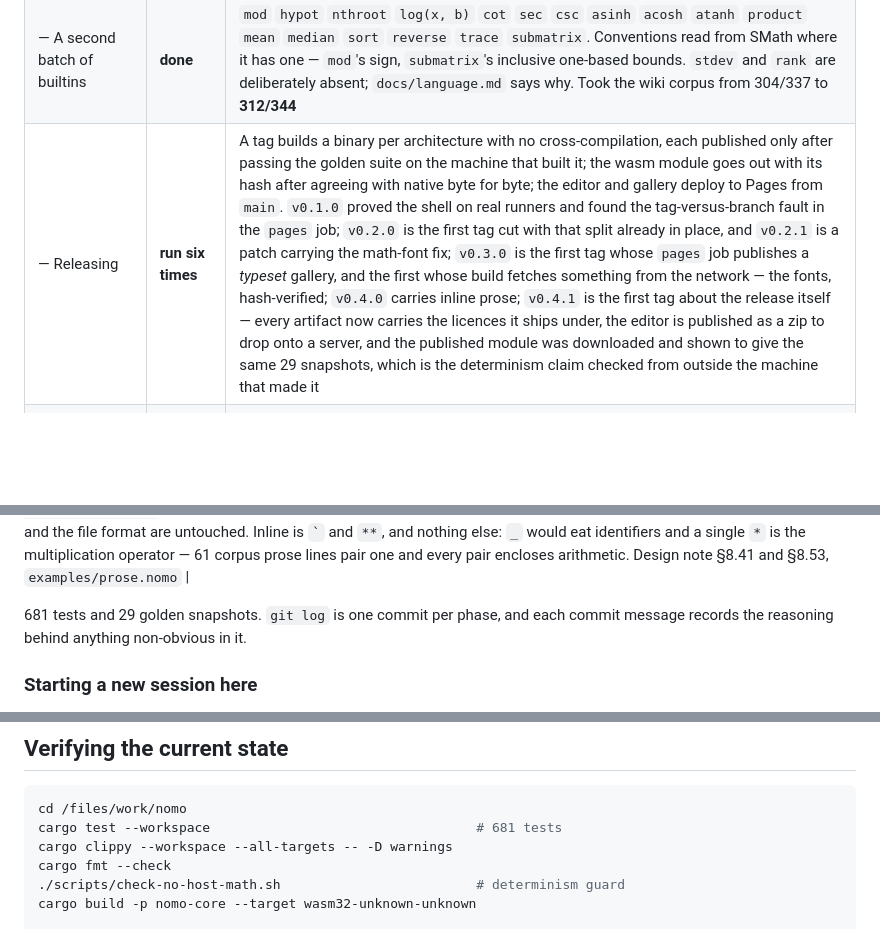
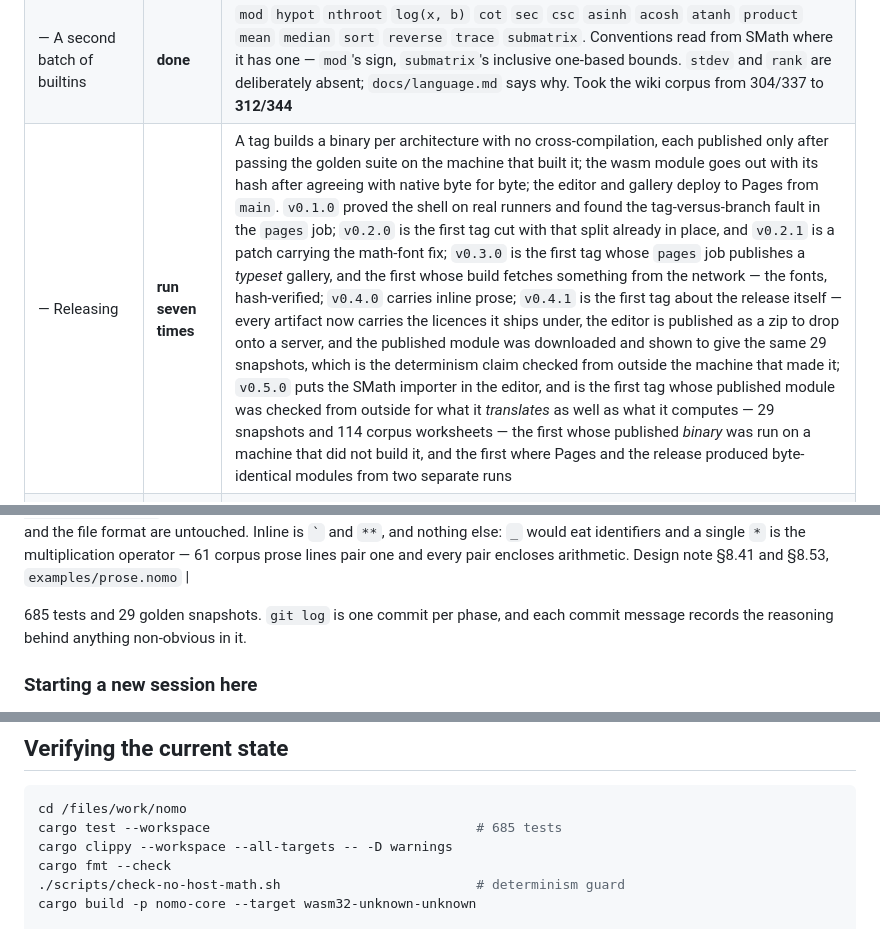
Before and after one commit to rveen/nomo, a Markdown page: docs/STATUS.md, 3 parts joined by grey strips. GitHub-like rendering; blank space fills up the shorter version.

````diff
--- a/docs/STATUS.md
+++ b/docs/STATUS.md
@@ -79,7 +79,7 @@ installed on this machine. CI's `arm64` job covers it.
 | 9 Local persistence, offline | **done** | Open/save with a cross-browser fallback, draft in IndexedDB, service worker |
 | — SMath importer | **seven phases in** | `nomo-smath`: reads **both** corpora — 54 wiki worksheets (0.82–0.98) and 60 mechanics worksheets (1.3–1.5) — emits `.nomo`, and checks itself against 1179 stored answers. Agreement: 312/344 wiki, 283/283 mechanics. Design note §8.13–§8.39 |
 | — A second batch of builtins | **done** | `mod` `hypot` `nthroot` `log(x, b)` `cot` `sec` `csc` `asinh` `acosh` `atanh` `product` `mean` `median` `sort` `reverse` `trace` `submatrix`. Conventions read from SMath where it has one — `mod`'s sign, `submatrix`'s inclusive one-based bounds. `stdev` and `rank` are deliberately absent; `docs/language.md` says why. Took the wiki corpus from 304/337 to **312/344** |
-| — Releasing | **run six times** | A tag builds a binary per architecture with no cross-compilation, each published only after passing the golden suite on the machine that built it; the wasm module goes out with its hash after agreeing with native byte for byte; the editor and gallery deploy to Pages from `main`. `v0.1.0` proved the shell on real runners and found the tag-versus-branch fault in the `pages` job; `v0.2.0` is the first tag cut with that split already in place, and `v0.2.1` is a patch carrying the math-font fix; `v0.3.0` is the first tag whose `pages` job publishes a *typeset* gallery, and the first whose build fetches something from the network — the fonts, hash-verified; `v0.4.0` carries inline prose; `v0.4.1` is the first tag about the release itself — every artifact now carries the licences it ships under, the editor is published as a zip to drop onto a server, and the published module was downloaded and shown to give the same 29 snapshots, which is the determinism claim checked from outside the machine that made it |
+| — Releasing | **run seven times** | A tag builds a binary per architecture with no cross-compilation, each published only after passing the golden suite on the machine that built it; the wasm module goes out with its hash after agreeing with native byte for byte; the editor and gallery deploy to Pages from `main`. `v0.1.0` proved the shell on real runners and found the tag-versus-branch fault in the `pages` job; `v0.2.0` is the first tag cut with that split already in place, and `v0.2.1` is a patch carrying the math-font fix; `v0.3.0` is the first tag whose `pages` job publishes a *typeset* gallery, and the first whose build fetches something from the network — the fonts, hash-verified; `v0.4.0` carries inline prose; `v0.4.1` is the first tag about the release itself — every artifact now carries the licences it ships under, the editor is published as a zip to drop onto a server, and the published module was downloaded and shown to give the same 29 snapshots, which is the determinism claim checked from outside the machine that made it; `v0.5.0` puts the SMath importer in the editor, and is the first tag whose published module was checked from outside for what it *translates* as well as what it computes — 29 snapshots and 114 corpus worksheets — the first whose published *binary* was run on a machine that did not build it, and the first where Pages and the release produced byte-identical modules from two separate runs |
 | — The gallery, and migration shown | **done** | `build-gallery.sh` renders every example into a browsable set of pages, typeset since §8.52 and sharing one math font file, and `docs/smath.md` finally *shows* an import: an SMath worksheet written here — ours to publish, unlike the corpora — beside what Nomo makes of it and what it computes. That fixture is also the only importer test that runs without the corpora |
 | — How-to worksheets | **six of six** | `bolt`, `shaft`, `column`, `bearing`, `spring`, `vessel` — a bolted joint, a shaft in combined bending and torsion, a column across the buckling transition, bearing life, a compression spring against six constraints, and a pressure vessel worked thin-wall and thick-wall side by side. The first worksheets written *for* the language rather than to exercise it; their acceptance is an engineer agreeing with the method rather than a green gate. Each says what it leaves out |
 | — The editor assists | **done** | Completion offering a name with what it holds and a unit with its dimension, hover saying what a name is, F12 to its definition, and a Typeset toggle that puts §18's MathML where a reader actually looks. All from the engine's own symbol table — no second parser in the front end. **Multiple open documents is the one piece not built**; the boundary already supports it and the reason is below |
@@ -119,7 +119,7 @@ self-contained file. **Second phase:** a name that spells a Greek letter is set
 | — Complex numbers | **first phase done** | `i`, arithmetic with units, `Re`/`Im`/`conj`/`arg`/`abs`. Transcendentals of a complex argument and complex collections are not built; see `docs/language.md` |
 | — Prose as Markdown | **done** | A comment's text is Markdown in a closed subset: headings, paragraphs, lists. `crates/nomo-core/src/prose.rs` reads a run of comment lines into blocks and the HTML renderer lays them out; the language, the graph and the file format are untouched. Inline is `` ` `` and `**`, and nothing else: `_` would eat identifiers and a single `*` is the multiplication operator — 61 corpus prose lines pair one and every pair encloses arithmetic. Design note §8.41 and §8.53, `examples/prose.nomo` |
 
-681 tests and 29 golden snapshots. `git log` is one commit per phase, and each
+685 tests and 29 golden snapshots. `git log` is one commit per phase, and each
 commit message records the reasoning behind anything non-obvious in it.
 
 ### Starting a new session here
@@ -156,7 +156,7 @@ does not survive it, and then:
 
 ```bash
 cd /files/work/nomo
-cargo test --workspace                                  # 681 tests
+cargo test --workspace                                  # 685 tests
 cargo clippy --workspace --all-targets -- -D warnings
 cargo fmt --check
 ./scripts/check-no-host-math.sh                         # determinism guard
````
Also changed, not shown: other parts of docs/STATUS.md (+74 -0 lines).
